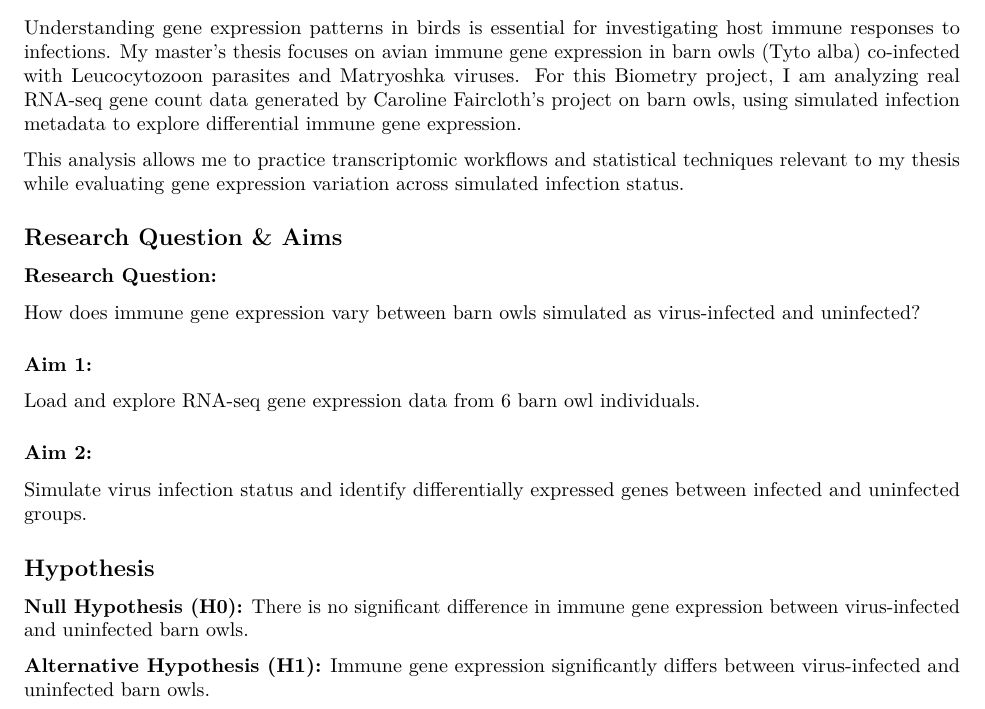
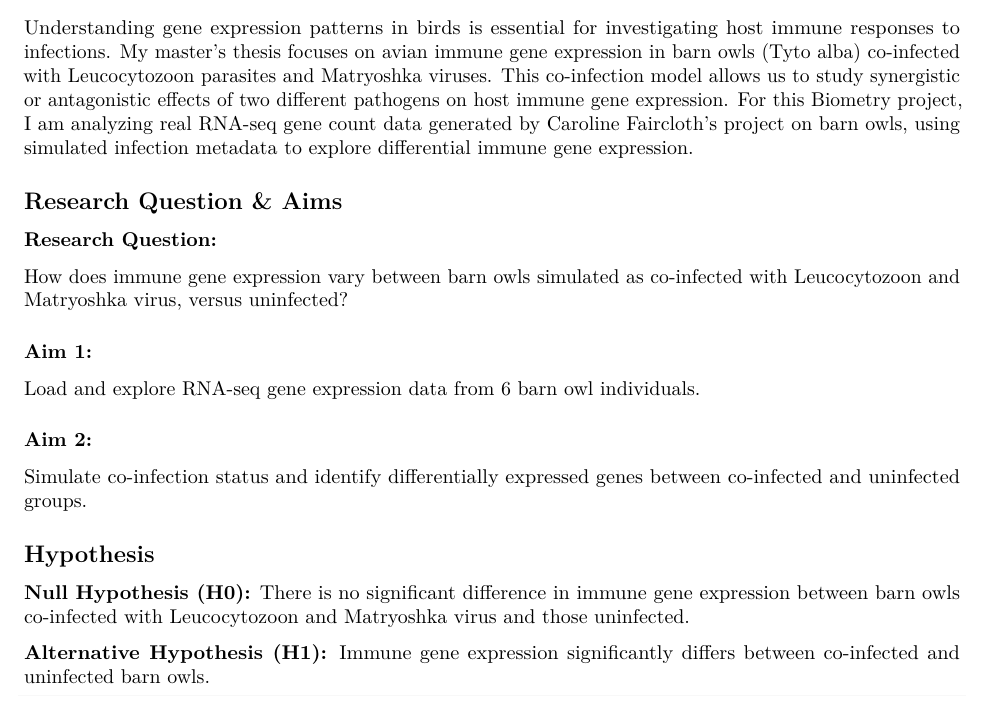
Before and after one commit to prathbhagwat/avian-immune-gene-project, an R Markdown document (avian_immune_gene_expression.Rmd): part of the page, cut so that both start at the same text. Rendered offline with R 4.5, knitr and Pandoc, then LaTeX, with nearby package versions.

Commit message:
Update avian_immune_gene_expression.Rmd

````diff
--- a/avian_immune_gene_expression.Rmd
+++ b/avian_immune_gene_expression.Rmd
@@ -1,5 +1,5 @@
 ---
-title: "Immune Gene Expression in Barn Owls"
+title: "Immune Gene Expression in Barn Owls Co-infected with Leucocytozoon and Matryoshka Virus"
 author: "Prathmesh Bhagwat"
 date: "2025-04-07"
 output: pdf_document
@@ -12,26 +12,23 @@ knitr::opts_chunk$set(echo = TRUE)
 
 ## Introduction
 
-Understanding gene expression patterns in birds is essential for investigating host immune responses to infections. My master's thesis focuses on avian immune gene expression in barn owls (Tyto alba) co-infected with Leucocytozoon parasites and Matryoshka viruses. For this Biometry project, I am analyzing real RNA-seq gene count data generated by Caroline Faircloth’s project on barn owls, using simulated infection metadata to explore differential immune gene expression.
-
-This analysis allows me to practice transcriptomic workflows and statistical techniques relevant to my thesis while evaluating gene expression variation across simulated infection status.
+Understanding gene expression patterns in birds is essential for investigating host immune responses to infections. My master's thesis focuses on avian immune gene expression in barn owls (Tyto alba) co-infected with Leucocytozoon parasites and Matryoshka viruses. This co-infection model allows us to study synergistic or antagonistic effects of two different pathogens on host immune gene expression. For this Biometry project, I am analyzing real RNA-seq gene count data generated by Caroline Faircloth's project on barn owls, using simulated infection metadata to explore differential immune gene expression.
 
 ## Research Question & Aims
 
 ### Research Question:
-How does immune gene expression vary between barn owls simulated as virus-infected and uninfected?
+How does immune gene expression vary between barn owls simulated as co-infected with Leucocytozoon and Matryoshka virus, versus uninfected?
 
 ### Aim 1:
 Load and explore RNA-seq gene expression data from 6 barn owl individuals.
 
 ### Aim 2:
-Simulate virus infection status and identify differentially expressed genes between infected and uninfected groups.
+Simulate co-infection status and identify differentially expressed genes between co-infected and uninfected groups.
 
 ## Hypothesis
+**Null Hypothesis (H0):** There is no significant difference in immune gene expression between barn owls co-infected with Leucocytozoon and Matryoshka virus and those uninfected.
 
-**Null Hypothesis (H0):** There is no significant difference in immune gene expression between virus-infected and uninfected barn owls.
-
-**Alternative Hypothesis (H1):** Immune gene expression significantly differs between virus-infected and uninfected barn owls.
+**Alternative Hypothesis (H1):** Immune gene expression significantly differs between co-infected and uninfected barn owls.
 
 ```{r load-data}
 # Load gene expression data from Caroline's dataset
````
